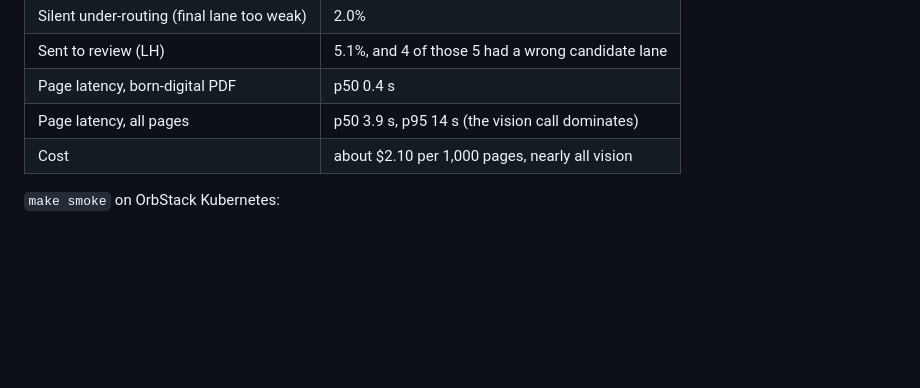
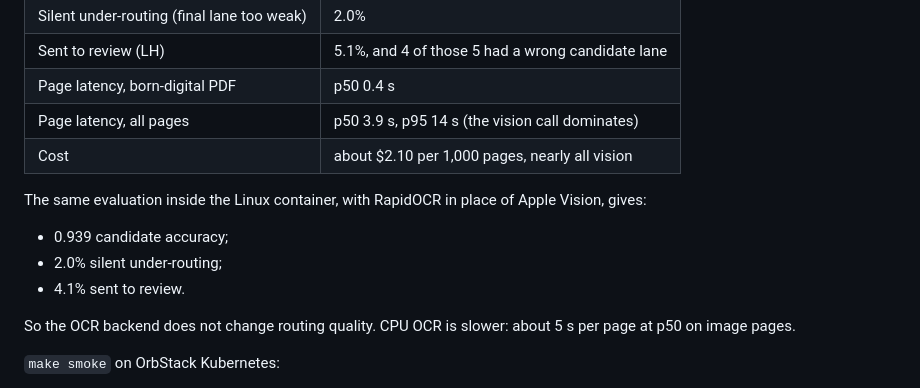
Before and after one commit to ItsSypher/jesteruct, a Markdown page: docs/ARCHITECTURE.md, the part around the change. Drawn GitHub-style; blank space fills up the shorter version.

Commit message:
Record the container evaluation with RapidOCR

```diff
--- a/docs/ARCHITECTURE.md
+++ b/docs/ARCHITECTURE.md
@@ -51,6 +51,14 @@ file ──► intake ──► per page: probes ──► [OCR + vision] ──
 | Page latency, born-digital PDF | p50 0.4 s |
 | Page latency, all pages | p50 3.9 s, p95 14 s (the vision call dominates) |
 | Cost | about $2.10 per 1,000 pages, nearly all vision |
+
+The same evaluation inside the Linux container, with RapidOCR in place of Apple Vision, gives:
+- 0.939 candidate accuracy;
+- 2.0% silent under-routing;
+- 4.1% sent to review.
+
+So the OCR backend does not change routing quality.
+CPU OCR is slower: about 5 s per page at p50 on image pages.
 
 `make smoke` on OrbStack Kubernetes:
 - 43 real documents went through the API.
```
